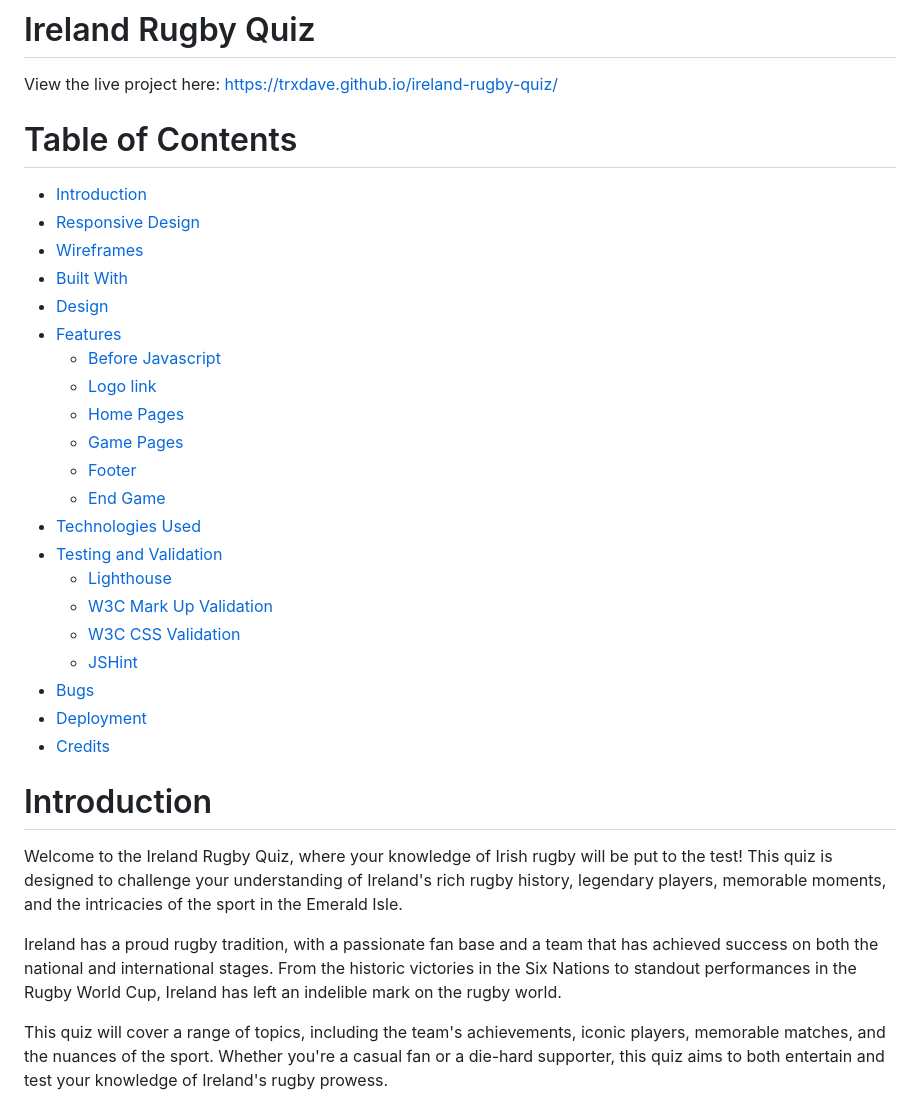
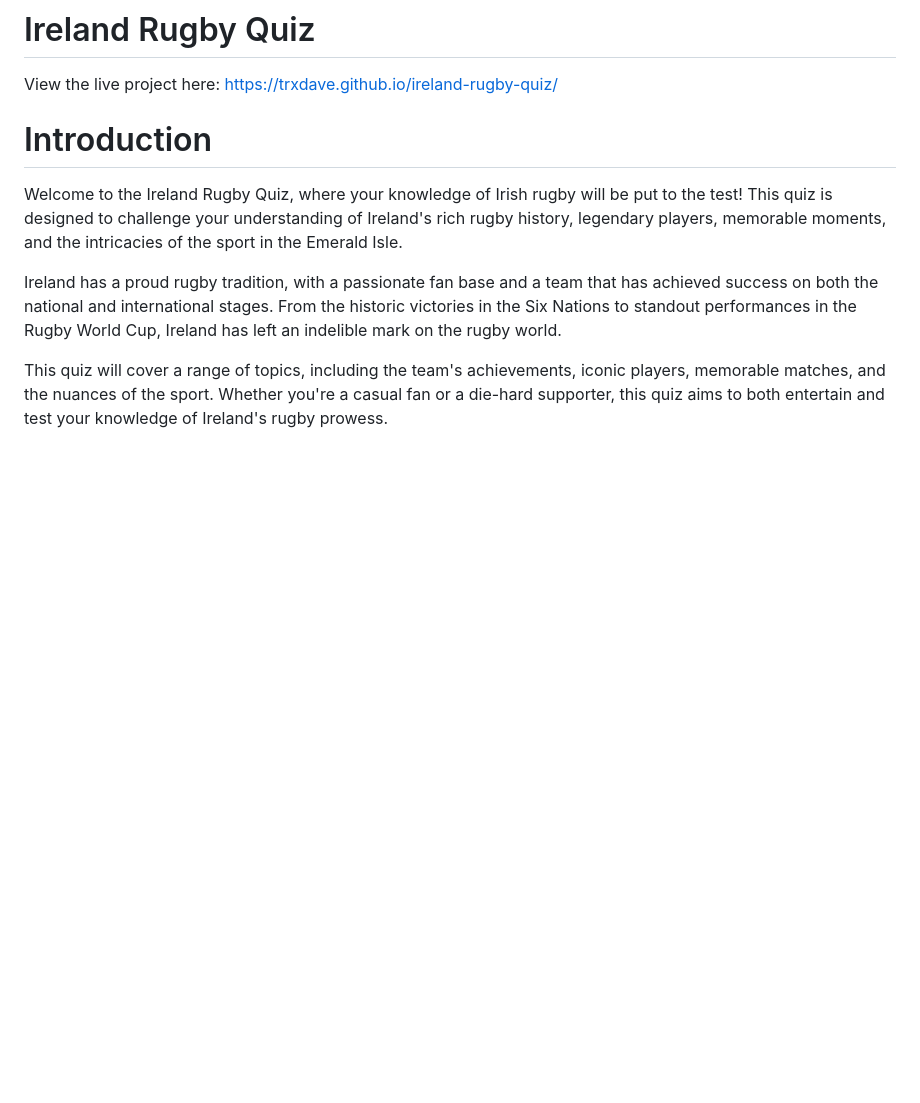
Before and after one commit to trxdave/ireland-rugby-quiz, a Markdown page: README.md, the part around the change. Rendered like a GitHub page; blank space fills up the shorter version.

Commit message:
Remove Table of content

```diff
--- a/README.md
+++ b/README.md
@@ -1,31 +1,6 @@
 # Ireland Rugby Quiz
 
 View the live project here: https://trxdave.github.io/ireland-rugby-quiz/
-
-
-# Table of Contents #
-
-* <a href="#introduction">Introduction</a>
-* <a href="#responsive-design">Responsive Design</a>
-* <a href="#wireframes">Wireframes</a>
-* <a href="#built-with">Built With</a>
-* <a href="#design">Design</a>
-* <a href="#features">Features</a>
-    * <a href="#before-javascript">Before Javascript</a>
-    * <a href="#logo">Logo link</a>
-    * <a href="#home-pages">Home Pages</a>
-    * <a href="#game-page">Game Pages</a>
-    * <a href="#footer">Footer</a>
-    * <a href="#end-page">End Game</a>
-* <a href="#technologies-used">Technologies Used</a>
-* <a href="#testing-and-validation">Testing and Validation</a>
-    * <a href="#lighthouse">Lighthouse</a>
-    * <a href="#w3c-mark-up-validation">W3C Mark Up Validation</a>
-    * <a href="#w3c-css-validation">W3C CSS Validation</a>
-    * <a href="#jshint">JSHint</a>
-* <a href="#bugs">Bugs</a>
-* <a href="#deployment">Deployment</a>
-* <a href="#credits">Credits</a>
 
 # Introduction #
 Welcome to the Ireland Rugby Quiz, where your knowledge of Irish rugby will be put to the test! This quiz is designed to challenge your understanding of Ireland's rich rugby history, legendary players, memorable moments, and the intricacies of the sport in the Emerald Isle.
```
